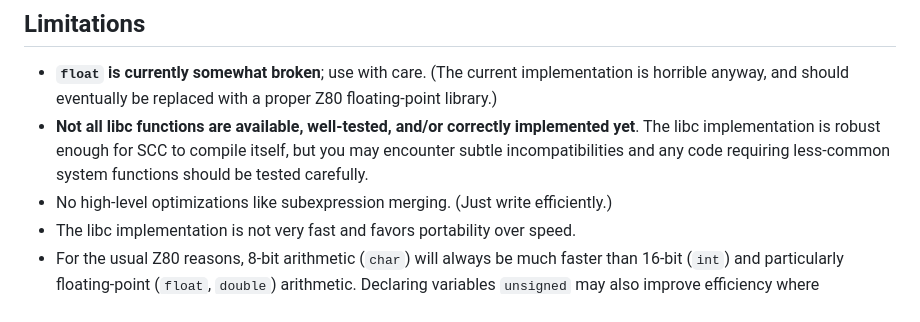
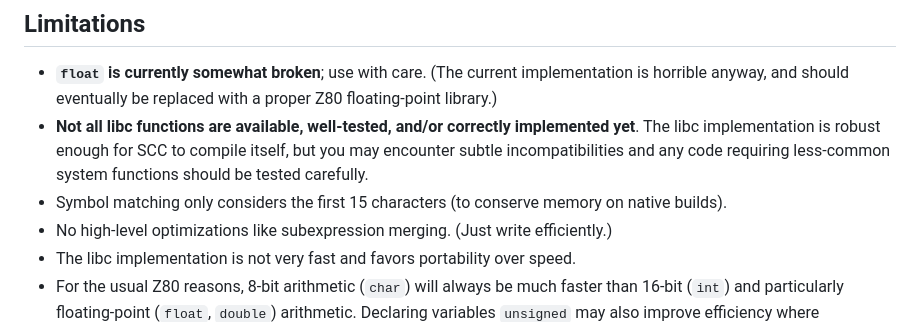
Before and after one commit to danielgaskell/scc, a Markdown page: doc/index.md, the part around the change. Rendered like a GitHub page.

Commit message:
documented 15-character limitation

```diff
--- a/doc/index.md
+++ b/doc/index.md
@@ -133,6 +133,7 @@ Images can be converted to SGX format using software such as [MSX Viewer 5](http
 
 * **`float` is currently somewhat broken**; use with care. (The current implementation is horrible anyway, and should eventually be replaced with a proper Z80 floating-point library.)
 * **Not all libc functions are available, well-tested, and/or correctly implemented yet**. The libc implementation is robust enough for SCC to compile itself, but you may encounter subtle incompatibilities and any code requiring less-common system functions should be tested carefully.
+* Symbol matching only considers the first 15 characters (to conserve memory on native builds).
 * No high-level optimizations like subexpression merging. (Just write efficiently.)
 * The libc implementation is not very fast and favors portability over speed.
 * For the usual Z80 reasons, 8-bit arithmetic (`char`) will always be much faster than 16-bit (`int`) and particularly floating-point (`float`, `double`) arithmetic. Declaring variables `unsigned` may also improve efficiency where applicable.
```
